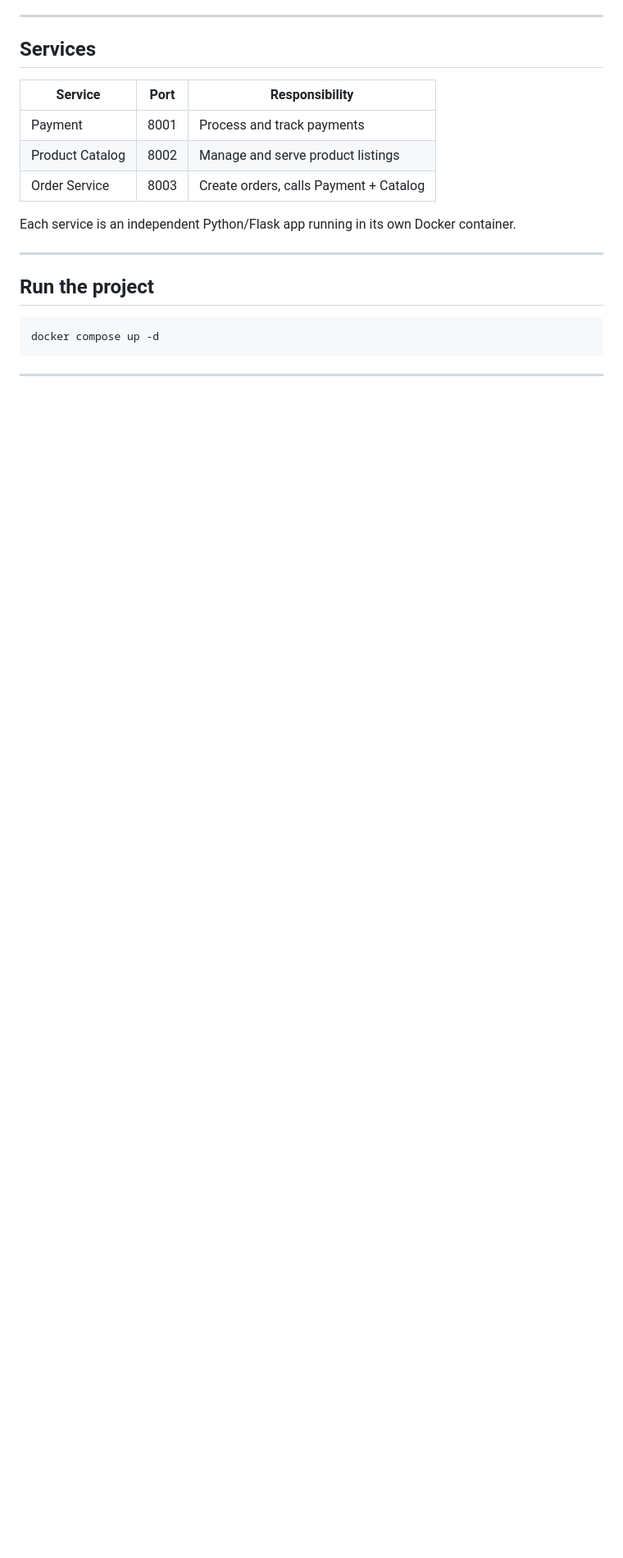
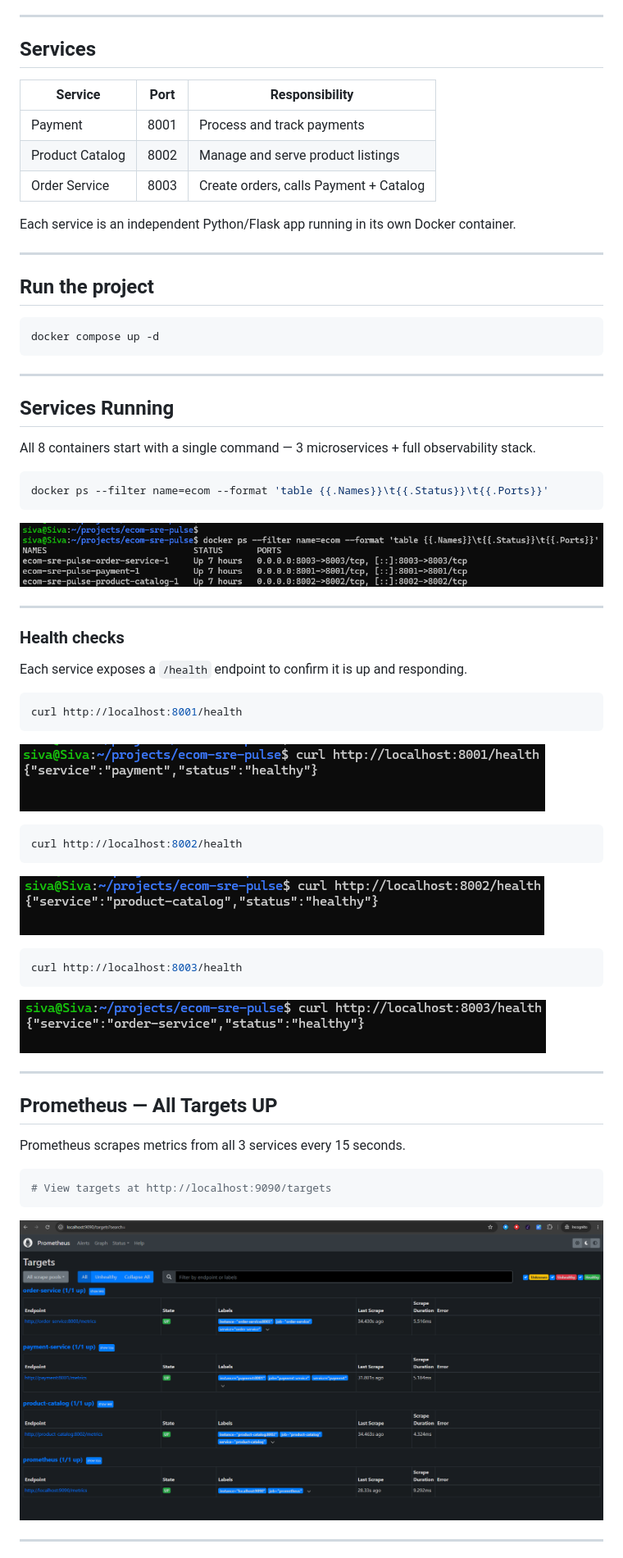
Before and after one commit to smamidipalli009/ecom-sre-pulse, a Markdown page: README.md, the part around one of its changes. Shown at 82% size. Rendered like a GitHub page; pictures changed too: docs/screenshots/health-checks-order.png (added), docs/screenshots/health-checks-payment.png (added), docs/screenshots/health-checks-product.png (added); blank space fills up the shorter version.

Commit message:
Adding screenshots

````diff
--- a/README.md
+++ b/README.md
@@ -8,11 +8,11 @@ The project mimics a production microservices environment with three independent
 
 ## Services
 
-| Service         | Port | Responsibility                        |
-|-----------------|------|---------------------------------------|
-| Payment         | 8001 | Process and track payments            |
-| Product Catalog | 8002 | Manage and serve product listings     |
-| Order Service   | 8003 | Create orders, calls Payment + Catalog|
+| Service         | Port | Responsibility                         |
+|-----------------|------|----------------------------------------|
+| Payment         | 8001 | Process and track payments             |
+| Product Catalog | 8002 | Manage and serve product listings      |
+| Order Service   | 8003 | Create orders, calls Payment + Catalog |
 
 Each service is an independent Python/Flask app running in its own Docker container.
 
@@ -26,3 +26,48 @@ docker compose up -d
 
 ---
 
+## Services Running
+
+All 8 containers start with a single command — 3 microservices + full observability stack.
+
+```bash
+docker ps --filter name=ecom --format 'table {{.Names}}\t{{.Status}}\t{{.Ports}}'
+```
+
+![Services Running](docs/screenshots/services-up.png)
+
+---
+
+### Health checks
+
+Each service exposes a `/health` endpoint to confirm it is up and responding.
+
+```bash
+curl http://localhost:8001/health
+```
+![Payment Health](docs/screenshots/health-checks-payment.png)
+
+```bash
+curl http://localhost:8002/health
+```
+![Product Catalog Health](docs/screenshots/health-checks-product.png)
+
+```bash
+curl http://localhost:8003/health
+```
+![Order Service Health](docs/screenshots/health-checks-order.png)
+
+---
+
+## Prometheus — All Targets UP
+
+Prometheus scrapes metrics from all 3 services every 15 seconds.
+
+```bash
+# View targets at http://localhost:9090/targets
+```
+
+![Prometheus Targets](docs/screenshots/prometheus-targets.png)
+
+---
+
````
Also changed, not shown: other parts of README.md (+18 -6 lines).
